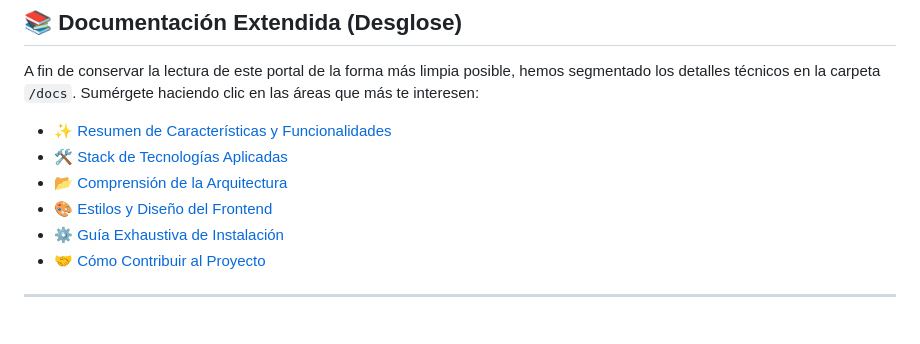
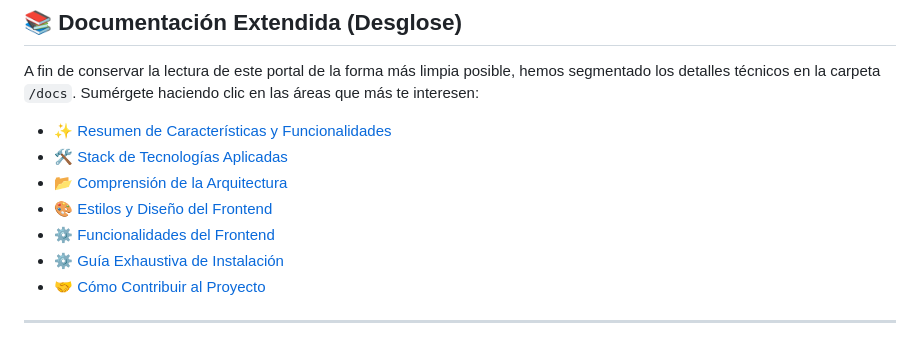
Before and after one commit to SergioE-ASY/Gestor-de-flujo-de-trabajo, a Markdown page: README.md, the part around the change. Drawn GitHub-style.

```diff
--- a/README.md
+++ b/README.md
@@ -55,6 +55,7 @@ A fin de conservar la lectura de este portal de la forma más limpia posible, he
 - [🛠️ Stack de Tecnologías Aplicadas](./docs/tecnologias.md)
 - [📂 Comprensión de la Arquitectura](./docs/arquitectura.md)
 - [🎨 Estilos y Diseño del Frontend](./docs/estilos.md)
+- [⚙️ Funcionalidades del Frontend](./docs/funcionalidades-frontend.md)
 - [⚙️ Guía Exhaustiva de Instalación](./docs/instalacion.md)
 - [🤝 Cómo Contribuir al Proyecto](./docs/contribucion.md)
 
```
Also changed, not shown: docs/funcionalidades-frontend.md (added, +174 -0 lines).
